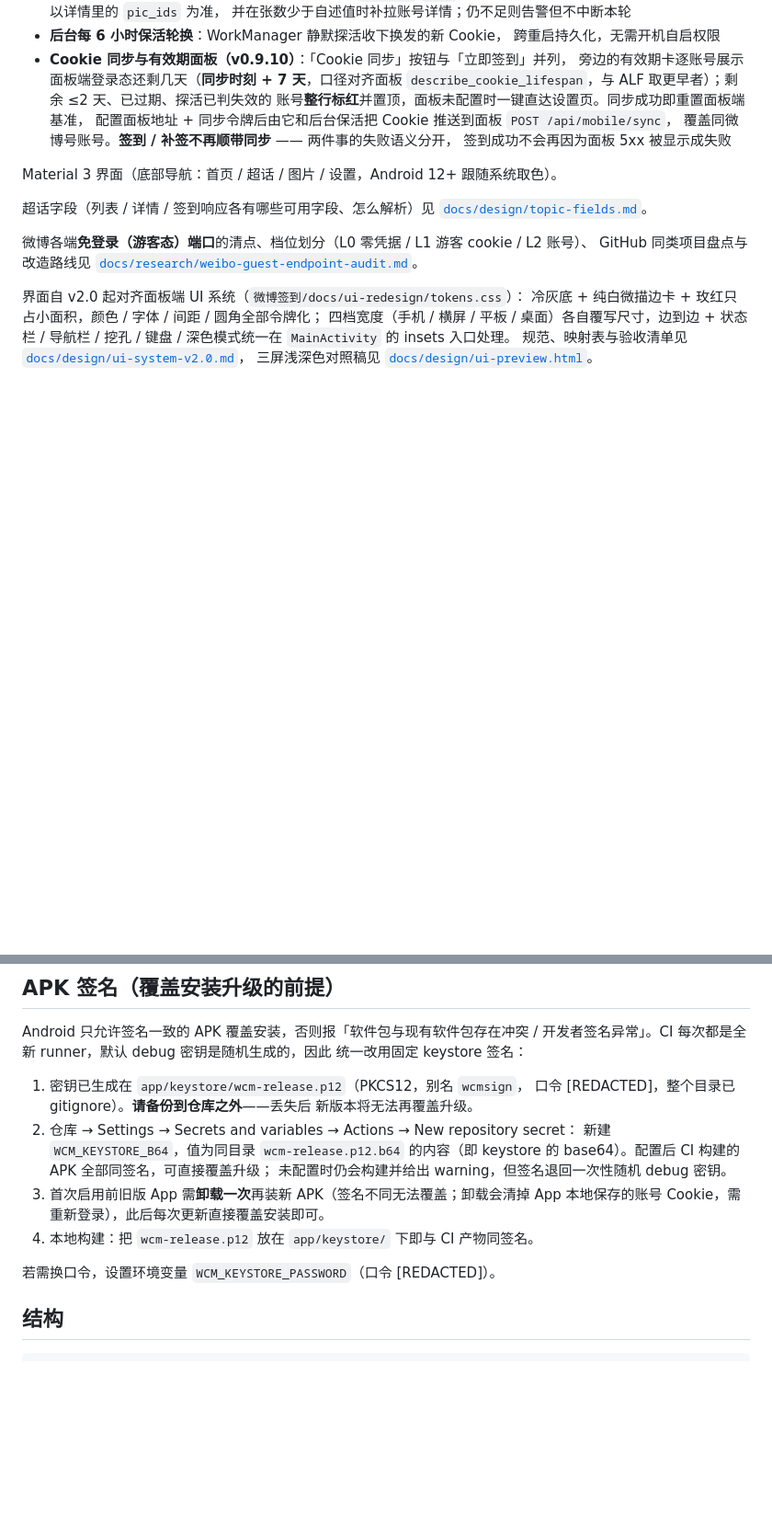
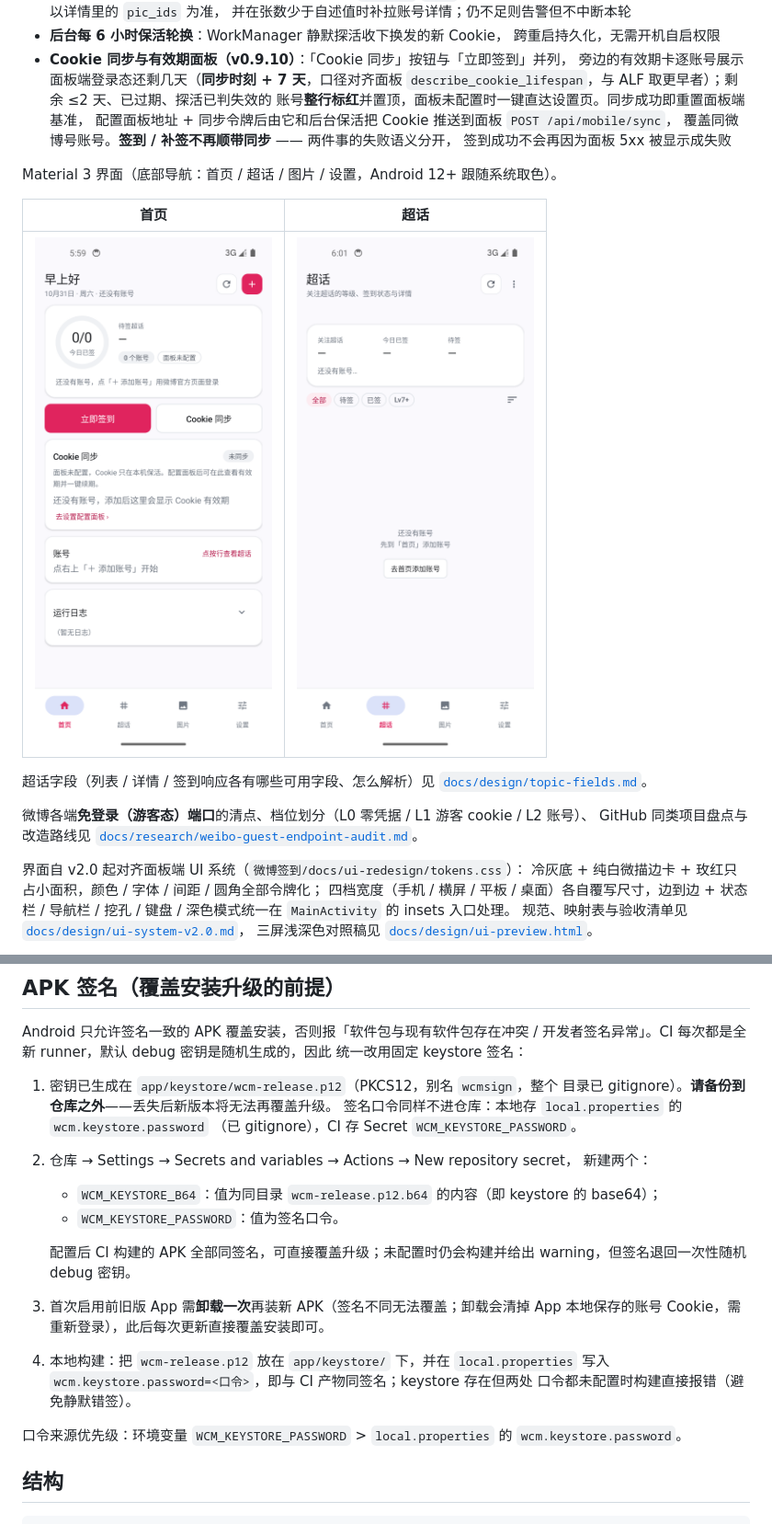
Before and after one commit to diyushuang/weibo-checkin-app, a Markdown page: README.md, 2 parts joined by grey strips. Shown at 92% size. Rendered like a GitHub page; pictures changed too: docs/images/home.png (added), docs/images/topics.png (added); blank space fills up the shorter version.

Commit message:
chore(repo): 清除仓库内明文签名口令，脱敏文档与设计稿
- 签名口令不再出现在源码/文档：改存 local.properties 的
  wcm.keystore.password（gitignored）与 CI Secret WCM_KEYSTORE_PASSWORD，
  keystore 存在但口令缺失时构建期直接报错（避免静默错签）
- CI 构建步骤显式注入 WCM_KEYSTORE_PASSWORD
- docs: qa-report / ui-system-v2.0 泛化本机路径；ui-preview 示例 UID
  换为明显虚构值
- README: 签名章节改为双 Secret 配置说明；补两张界面截图（docs/images/）

```diff
--- a/README.md
+++ b/README.md
@@ -65,6 +65,10 @@
 
 Material 3 界面（底部导航：首页 / 超话 / 图片 / 设置，Android 12+ 跟随系统取色）。
 
+| 首页 | 超话 |
+| --- | --- |
+| ![首页（空状态）](docs/images/home.png) | ![超话（空状态）](docs/images/topics.png) |
+
 超话字段（列表 / 详情 / 签到响应各有哪些可用字段、怎么解析）见
 [`docs/design/topic-fields.md`](docs/design/topic-fields.md)。
 
@@ -130,18 +134,26 @@ Android 只允许签名一致的 APK 覆盖安装，否则报「软件包与现
 开发者签名异常」。CI 每次都是全新 runner，默认 debug 密钥是随机生成的，因此
 统一改用固定 keystore 签名：
 
-1. 密钥已生成在 `app/keystore/wcm-release.p12`（PKCS12，别名 `wcmsign`，
-   口令 [REDACTED]，整个目录已 gitignore）。**请备份到仓库之外**——丢失后
-   新版本将无法再覆盖升级。
-2. 仓库 → Settings → Secrets and variables → Actions → New repository secret：
-   新建 `WCM_KEYSTORE_B64`，值为同目录 `wcm-release.p12.b64` 的内容（即
-   keystore 的 base64）。配置后 CI 构建的 APK 全部同签名，可直接覆盖升级；
-   未配置时仍会构建并给出 warning，但签名退回一次性随机 debug 密钥。
+1. 密钥已生成在 `app/keystore/wcm-release.p12`（PKCS12，别名 `wcmsign`，整个
+   目录已 gitignore）。**请备份到仓库之外**——丢失后新版本将无法再覆盖升级。
+   签名口令同样不进仓库：本地存 `local.properties` 的 `wcm.keystore.password`
+   （已 gitignore），CI 存 Secret `WCM_KEYSTORE_PASSWORD`。
+2. 仓库 → Settings → Secrets and variables → Actions → New repository secret，
+   新建两个：
+   - `WCM_KEYSTORE_B64`：值为同目录 `wcm-release.p12.b64` 的内容（即 keystore
+     的 base64）；
+   - `WCM_KEYSTORE_PASSWORD`：值为签名口令。
+
+   配置后 CI 构建的 APK 全部同签名，可直接覆盖升级；未配置时仍会构建并给出
+   warning，但签名退回一次性随机 debug 密钥。
 3. 首次启用前旧版 App 需**卸载一次**再装新 APK（签名不同无法覆盖；卸载会清掉
    App 本地保存的账号 Cookie，需重新登录），此后每次更新直接覆盖安装即可。
-4. 本地构建：把 `wcm-release.p12` 放在 `app/keystore/` 下即与 CI 产物同签名。
+4. 本地构建：把 `wcm-release.p12` 放在 `app/keystore/` 下，并在 `local.properties`
+   写入 `wcm.keystore.password=<口令>`，即与 CI 产物同签名；keystore 存在但两处
+   口令都未配置时构建直接报错（避免静默错签）。
 
-若需换口令，设置环境变量 `WCM_KEYSTORE_PASSWORD`（口令 [REDACTED]）。
+口令来源优先级：环境变量 `WCM_KEYSTORE_PASSWORD` > `local.properties` 的
+`wcm.keystore.password`。
 
 ## 结构
 
```
Also changed, not shown: docs/design/qa-report-ui-refresh.md (+3 -3 lines), docs/design/ui-system-v2.0.md (+1 -1 lines), 4 other files.
